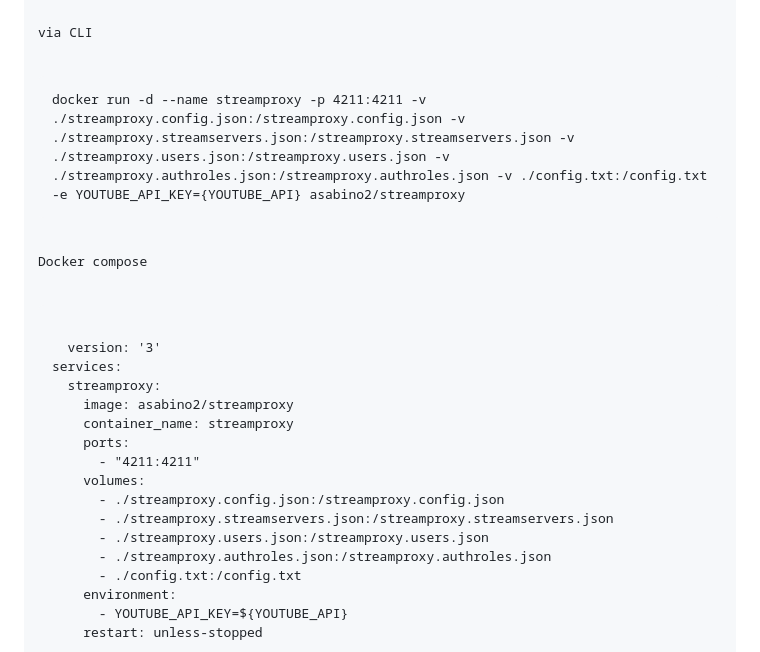
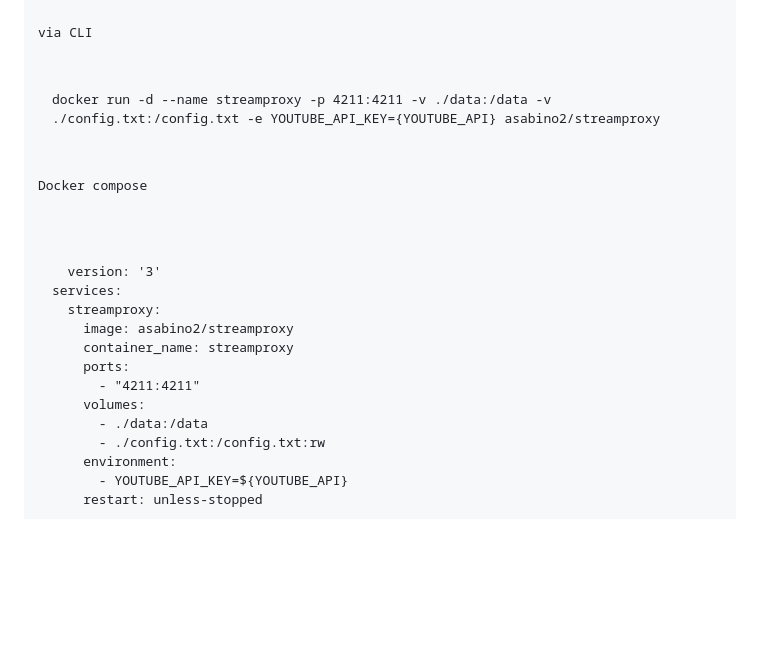
Before and after one commit to asabino2/streamproxy, a Markdown page: README.md, the part around the change. GitHub-like rendering; blank space fills up the shorter version.

Commit message:
Refactor Docker setup in README
Updated Docker run command and Docker Compose configuration to simplify volume mappings.

```diff
--- a/README.md
+++ b/README.md
@@ -405,7 +405,7 @@
 <hr />
 <h1>Install via Docker</h1>
 <p><br />via CLI</p>
-<pre><code>docker run -d --name streamproxy -p 4211:4211 -v ./streamproxy.config.json:/streamproxy.config.json -v ./streamproxy.streamservers.json:/streamproxy.streamservers.json -v ./streamproxy.users.json:/streamproxy.users.json -v ./streamproxy.authroles.json:/streamproxy.authroles.json -v ./config.txt:/config.txt -e YOUTUBE_API_KEY={YOUTUBE_API} asabino2/streamproxy
+<pre><code>docker run -d --name streamproxy -p 4211:4211 -v ./data:/data -v ./config.txt:/config.txt -e YOUTUBE_API_KEY={YOUTUBE_API} asabino2/streamproxy
 </code></pre>
 <p>Docker compose</p>
 <pre><code>
@@ -417,11 +417,8 @@ services:
     ports:
       - "4211:4211"
     volumes:
-      - ./streamproxy.config.json:/streamproxy.config.json
-      - ./streamproxy.streamservers.json:/streamproxy.streamservers.json
-      - ./streamproxy.users.json:/streamproxy.users.json
-      - ./streamproxy.authroles.json:/streamproxy.authroles.json
-      - ./config.txt:/config.txt
+      - ./data:/data
+      - ./config.txt:/config.txt:rw
     environment:
       - YOUTUBE_API_KEY=${YOUTUBE_API}
     restart: unless-stopped
```
